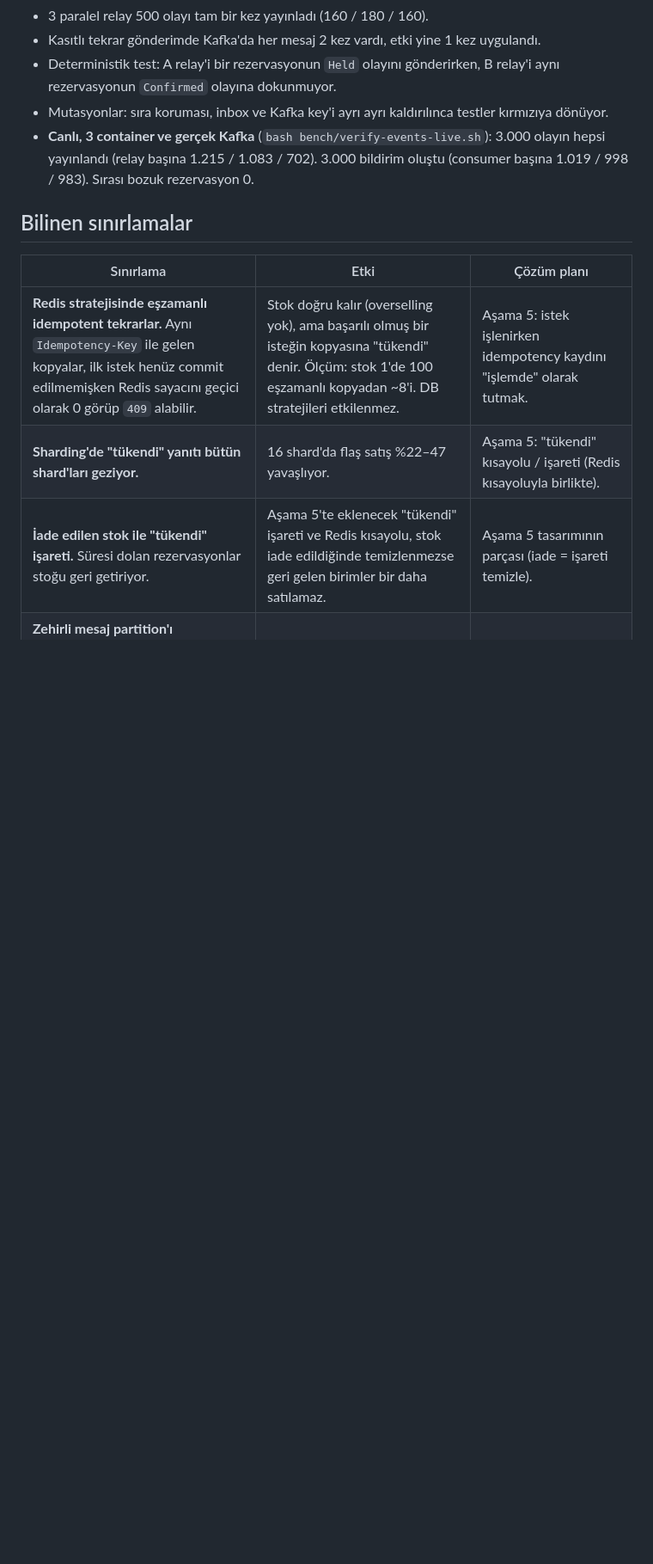
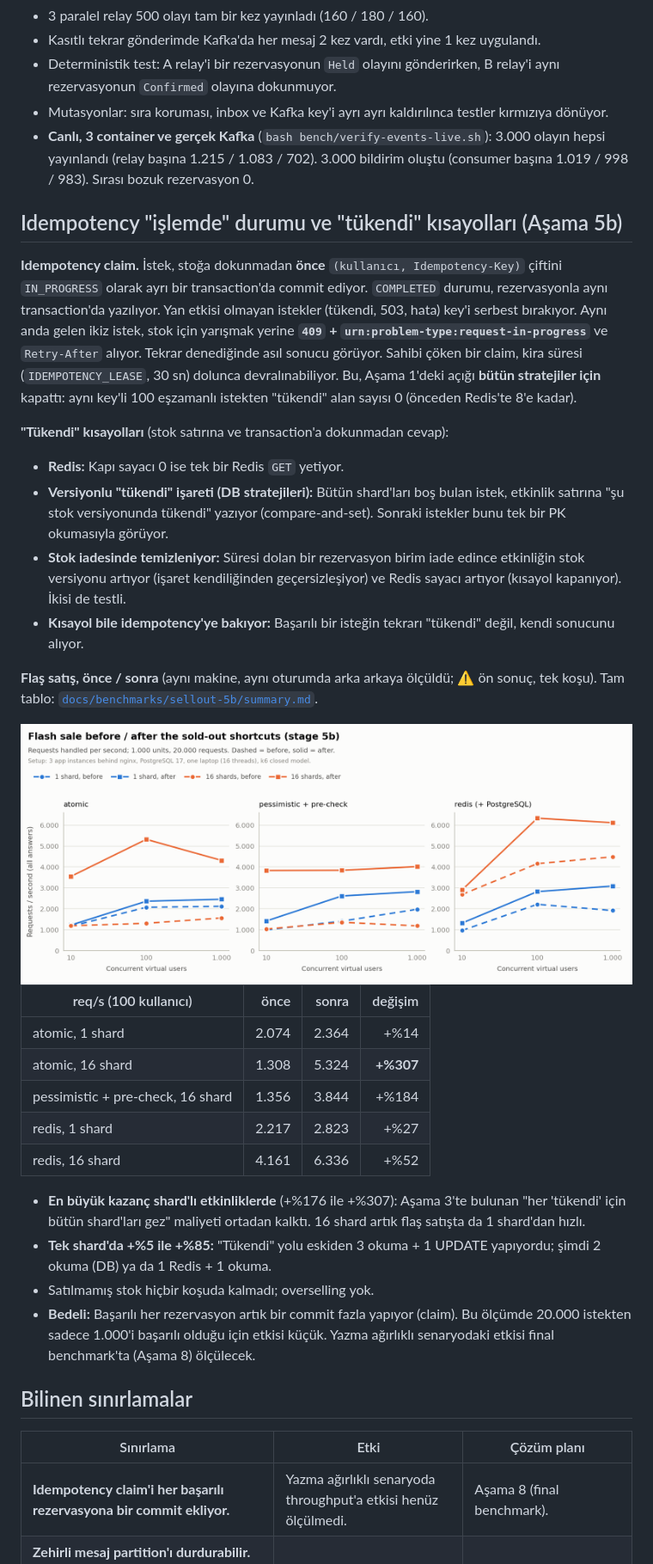
Before and after one commit to samettns/reservation-engine, a Markdown page: README.md, the part around one of its changes. Shown at 86% size. Rendered like a GitHub page; pictures changed too: docs/benchmarks/sellout-5b/sellout-before-after.png (added); blank space fills up the shorter version.

Commit message:
docs: sellout before/after the sold-out shortcuts and idempotency claims
Same matrix, same session: 16-shard events +176% to +307% (the stage-3 'probe every shard to say sold out' cost is gone), single shard +5% to +85%, Redis 16 shards +36% to +52%. No unsold stock, no overselling. Cost noted: each successful reservation now does one more commit (the claim); measured in the final benchmark.

```diff
--- a/README.md
+++ b/README.md
@@ -263,13 +264,54 @@ yayınlanmamış satırları alıp Kafka'ya gönderiyor ve broker onayından son
   (relay başına 1.215 / 1.083 / 702). 3.000 bildirim oluştu (consumer başına 1.019 / 998 / 983). Sırası bozuk
   rezervasyon 0.
 
+## Idempotency "işlemde" durumu ve "tükendi" kısayolları (Aşama 5b)
+
+**Idempotency claim.** İstek, stoğa dokunmadan **önce** `(kullanıcı, Idempotency-Key)` çiftini `IN_PROGRESS`
+olarak ayrı bir transaction'da commit ediyor. `COMPLETED` durumu, rezervasyonla aynı transaction'da yazılıyor.
+Yan etkisi olmayan istekler (tükendi, 503, hata) key'i serbest bırakıyor. Aynı anda gelen ikiz istek, stok için
+yarışmak yerine **`409` + `urn:problem-type:request-in-progress`** ve `Retry-After` alıyor. Tekrar denediğinde
+asıl sonucu görüyor. Sahibi çöken bir claim, kira süresi (`IDEMPOTENCY_LEASE`, 30 sn) dolunca devralınabiliyor.
+Bu, Aşama 1'deki açığı **bütün stratejiler için** kapattı: aynı key'li 100 eşzamanlı istekten "tükendi" alan sayısı
+0 (önceden Redis'te 8'e kadar).
+
+**"Tükendi" kısayolları** (stok satırına ve transaction'a dokunmadan cevap):
+- **Redis:** Kapı sayacı 0 ise tek bir Redis `GET` yetiyor.
+- **Versiyonlu "tükendi" işareti (DB stratejileri):** Bütün shard'ları boş bulan istek, etkinlik satırına
+  "şu stok versiyonunda tükendi" yazıyor (compare-and-set). Sonraki istekler bunu tek bir PK okumasıyla görüyor.
+- **Stok iadesinde temizleniyor:** Süresi dolan bir rezervasyon birim iade edince etkinliğin stok versiyonu artıyor
+  (işaret kendiliğinden geçersizleşiyor) ve Redis sayacı artıyor (kısayol kapanıyor). İkisi de testli.
+- **Kısayol bile idempotency'ye bakıyor:** Başarılı bir isteğin tekrarı "tükendi" değil, kendi sonucunu alıyor.
+
+**Flaş satış, önce / sonra** (aynı makine, aynı oturumda arka arkaya ölçüldü; ⚠️ ön sonuç, tek koşu).
+Tam tablo: [`docs/benchmarks/sellout-5b/summary.md`](docs/benchmarks/sellout-5b/summary.md).
+
+<picture>
+  <source media="(prefers-color-scheme: dark)" srcset="docs/benchmarks/sellout-5b/sellout-before-after-dark.png">
+  <img alt="Sellout before and after the sold-out shortcuts" src="docs/benchmarks/sellout-5b/sellout-before-after.png">
+</picture>
+
+| req/s (100 kullanıcı) | önce | sonra | değişim |
+|---|---:|---:|---:|
+| atomic, 1 shard | 2.074 | 2.364 | +%14 |
+| atomic, 16 shard | 1.308 | 5.324 | **+%307** |
+| pessimistic + pre-check, 16 shard | 1.356 | 3.844 | +%184 |
+| redis, 1 shard | 2.217 | 2.823 | +%27 |
+| redis, 16 shard | 4.161 | 6.336 | +%52 |
+
+- **En büyük kazanç shard'lı etkinliklerde** (+%176 ile +%307): Aşama 3'te bulunan "her 'tükendi' için bütün
+  shard'ları gez" maliyeti ortadan kalktı. 16 shard artık flaş satışta da 1 shard'dan hızlı.
+- **Tek shard'da +%5 ile +%85:** "Tükendi" yolu eskiden 3 okuma + 1 UPDATE yapıyordu; şimdi 2 okuma (DB) ya da
+  1 Redis + 1 okuma.
+- Satılmamış stok hiçbir koşuda kalmadı; overselling yok.
+- **Bedeli:** Başarılı her rezervasyon artık bir commit fazla yapıyor (claim). Bu ölçümde 20.000 istekten
+  sadece 1.000'i başarılı olduğu için etkisi küçük. Yazma ağırlıklı senaryodaki etkisi final benchmark'ta (Aşama 8)
+  ölçülecek.
+
 ## Bilinen sınırlamalar
 
 | Sınırlama | Etki | Çözüm planı |
 |---|---|---|
-| **Redis stratejisinde eşzamanlı idempotent tekrarlar.** Aynı `Idempotency-Key` ile gelen kopyalar, ilk istek henüz commit edilmemişken Redis sayacını geçici olarak 0 görüp `409` alabilir. | Stok doğru kalır (overselling yok), ama başarılı olmuş bir isteğin kopyasına "tükendi" denir. Ölçüm: stok 1'de 100 eşzamanlı kopyadan ~8'i. DB stratejileri etkilenmez. | Aşama 5: istek işlenirken idempotency kaydını "işlemde" olarak tutmak. |
-| **Sharding'de "tükendi" yanıtı bütün shard'ları geziyor.** | 16 shard'da flaş satış %22–47 yavaşlıyor. | Aşama 5: "tükendi" kısayolu / işareti (Redis kısayoluyla birlikte). |
-| **İade edilen stok ile "tükendi" işareti.** Süresi dolan rezervasyonlar stoğu geri getiriyor. | Aşama 5'te eklenecek "tükendi" işareti ve Redis kısayolu, stok iade edildiğinde temizlenmezse geri gelen birimler bir daha satılamaz. | Aşama 5 tasarımının parçası (iade = işareti temizle). |
+| **Idempotency claim'i her başarılı rezervasyona bir commit ekliyor.** | Yazma ağırlıklı senaryoda throughput'a etkisi henüz ölçülmedi. | Aşama 8 (final benchmark). |
 | **Zehirli mesaj partition'ı durdurabilir.** Consumer'da işlenemeyen bir mesaj yeniden denenirken aynı partition'daki sonraki mesajlar bekliyor (geliştirme sırasında bir NULL hatasıyla yaşandı). | Bir hata, bir partition'daki bütün olayları geciktirir. | Aşama 7: dead-letter topic. |
 | **Outbox tablosu büyüyor.** Yayınlanmış satırlar silinmiyor. | Disk kullanımı zamanla artar. | Saklama süresi dolanları silen bir temizlik işi (kapsam dışı, not edildi). |
 | **Shard sayısı etkinlik oluşturulurken sabitleniyor.** | Yayındaki bir etkinliğin shard sayısı değiştirilemez (resharding yok). | Kapsam dışı. |
```
Also changed, not shown: other parts of README.md (+5 -4 lines), docs/benchmarks/sellout-5b/sellout-before-after-dark.png (added), 3 other files.
